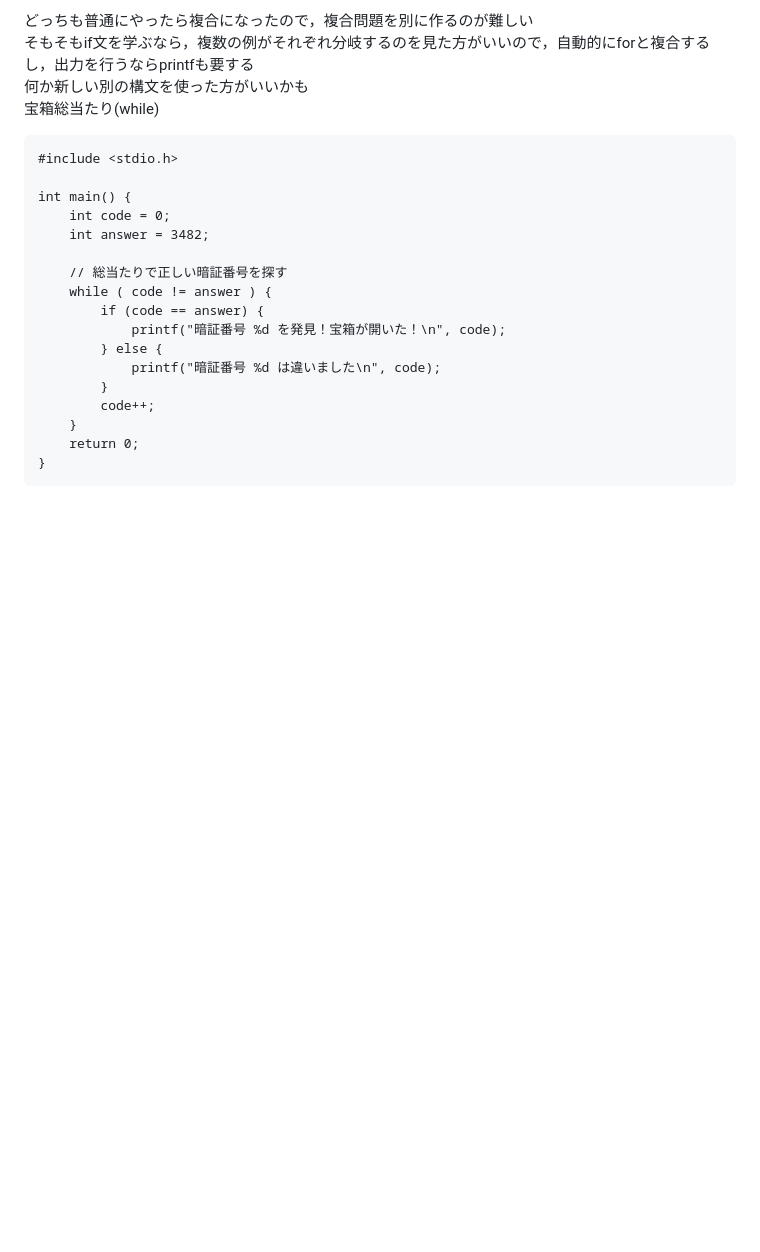
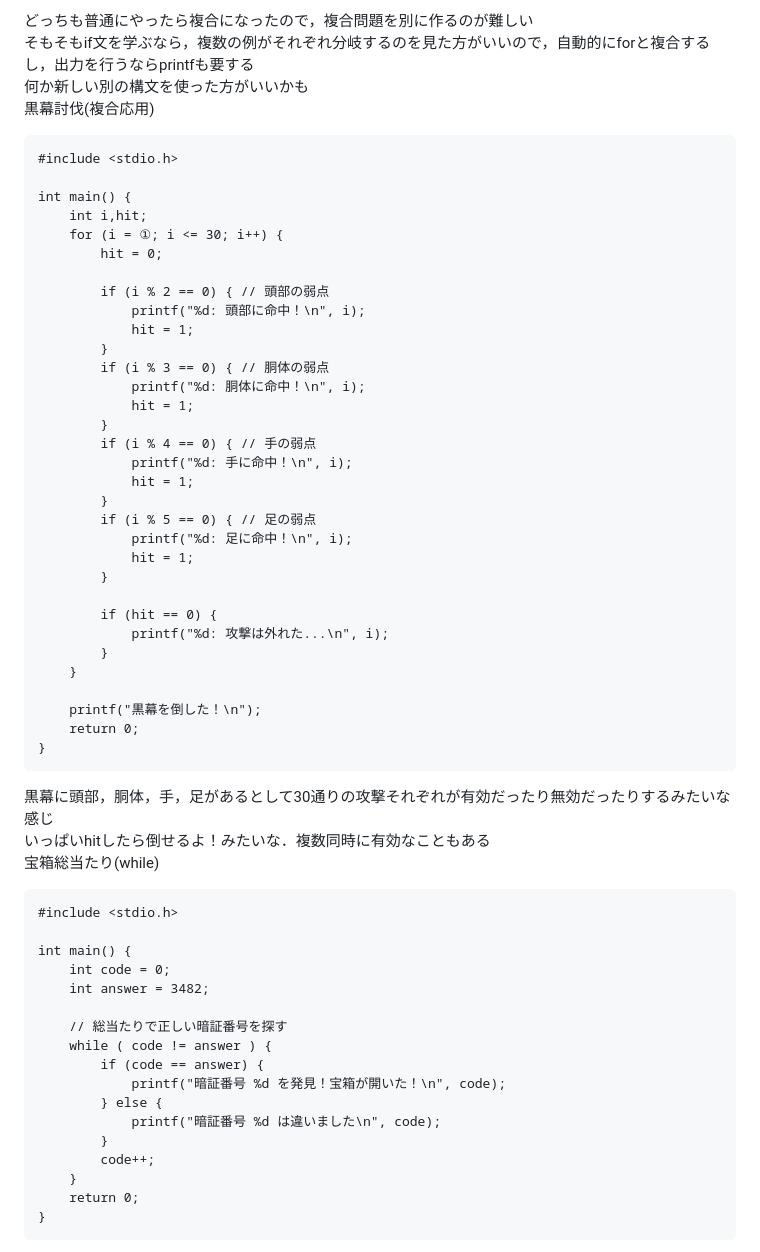
Before and after one commit to prapro-ou/BUF, a Markdown page: Others/sample.md, the part around the change. Rendered like a GitHub page; blank space fills up the shorter version.

````diff
--- a/Others/sample.md
+++ b/Others/sample.md
@@ -88,6 +88,43 @@ int main() {
 どっちも普通にやったら複合になったので，複合問題を別に作るのが難しい\
 そもそもif文を学ぶなら，複数の例がそれぞれ分岐するのを見た方がいいので，自動的にforと複合するし，出力を行うならprintfも要する\
 何か新しい別の構文を使った方がいいかも\
+黒幕討伐(複合応用)
+```
+#include <stdio.h>
+
+int main() {
+    int i,hit;
+    for (i = ①; i <= 30; i++) {
+        hit = 0;
+
+        if (i % 2 == 0) { // 頭部の弱点
+            printf("%d: 頭部に命中！\n", i);
+            hit = 1;
+        }
+        if (i % 3 == 0) { // 胴体の弱点
+            printf("%d: 胴体に命中！\n", i);
+            hit = 1;
+        }
+        if (i % 4 == 0) { // 手の弱点
+            printf("%d: 手に命中！\n", i);
+            hit = 1;
+        }
+        if (i % 5 == 0) { // 足の弱点
+            printf("%d: 足に命中！\n", i);
+            hit = 1;
+        }
+
+        if (hit == 0) {
+            printf("%d: 攻撃は外れた...\n", i);
+        }
+    }
+
+    printf("黒幕を倒した！\n");
+    return 0;
+}
+```
+黒幕に頭部，胴体，手，足があるとして30通りの攻撃それぞれが有効だったり無効だったりするみたいな感じ\
+いっぱいhitしたら倒せるよ！みたいな．複数同時に有効なこともある\
 宝箱総当たり(while)
 ```
 #include <stdio.h>
````
